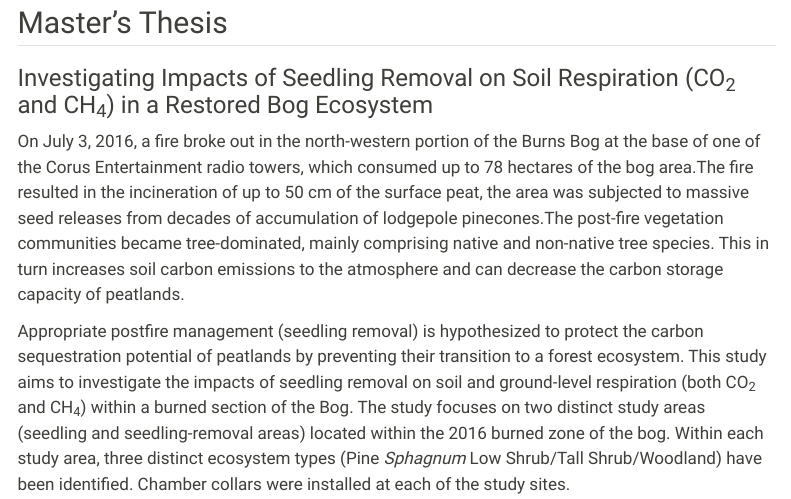
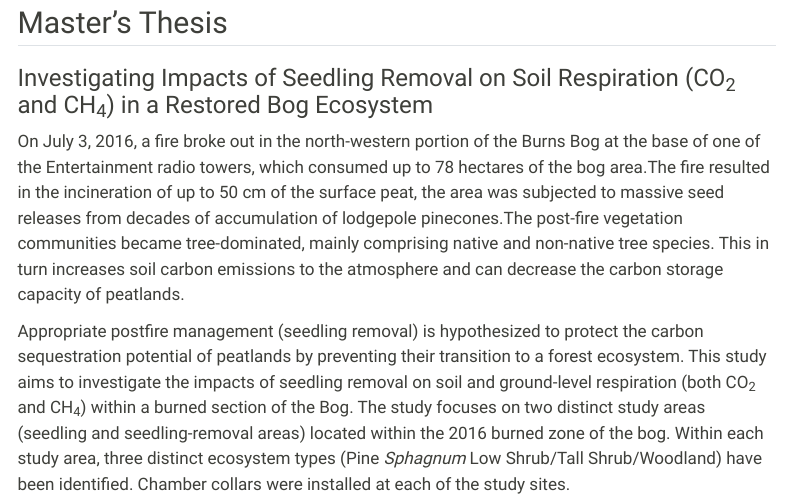
Before and after one commit to ZoeZHH/ZoeZHH.github.io, a Quarto document (Research.qmd): the page in a window 1100 px wide, from 470 px down. Rendered offline with R 4.5, knitr and Pandoc in place of Quarto, with nearby package versions; menus at the side of the page are left out.

Commit message:
update again

```diff
--- a/Research.qmd
+++ b/Research.qmd
@@ -27,7 +27,7 @@ This interest inspired me to undertake a project aimed at exploring the influenc
 
 ### Investigating Impacts of Seedling Removal on Soil Respiration (CO~2~ and CH~4~) in a Restored Bog Ecosystem
 
-On July 3, 2016, a fire broke out in the north-western portion of the Burns Bog at the base of one of the Corus Entertainment radio towers, which consumed up to 78 hectares of the bog area.The fire resulted in the incineration of up to 50 cm of the surface peat, the area was subjected to massive seed releases from decades of accumulation of lodgepole pinecones.The post-fire vegetation communities became tree-dominated, mainly comprising native and non-native tree species.
+On July 3, 2016, a fire broke out in the north-western portion of the Burns Bog at the base of one of the Entertainment radio towers, which consumed up to 78 hectares of the bog area.The fire resulted in the incineration of up to 50 cm of the surface peat, the area was subjected to massive seed releases from decades of accumulation of lodgepole pinecones.The post-fire vegetation communities became tree-dominated, mainly comprising native and non-native tree species.
 This in turn increases soil carbon emissions to the atmosphere and can decrease the carbon storage capacity of peatlands.
 
 Appropriate postfire management (seedling removal) is hypothesized to protect the carbon sequestration potential of peatlands by preventing their transition to a forest ecosystem.
```
Also changed, not shown: docs/search.json, 1 other file.
